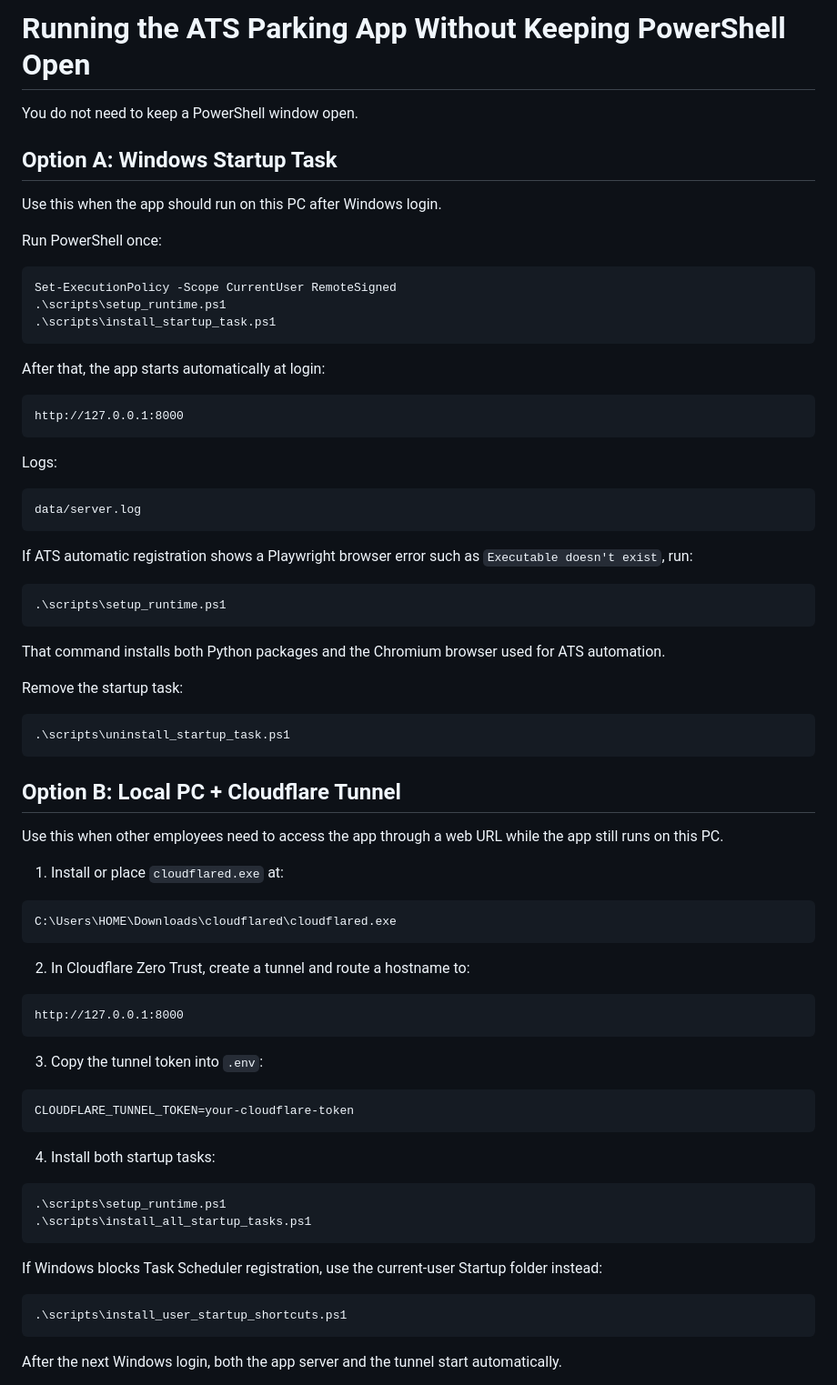
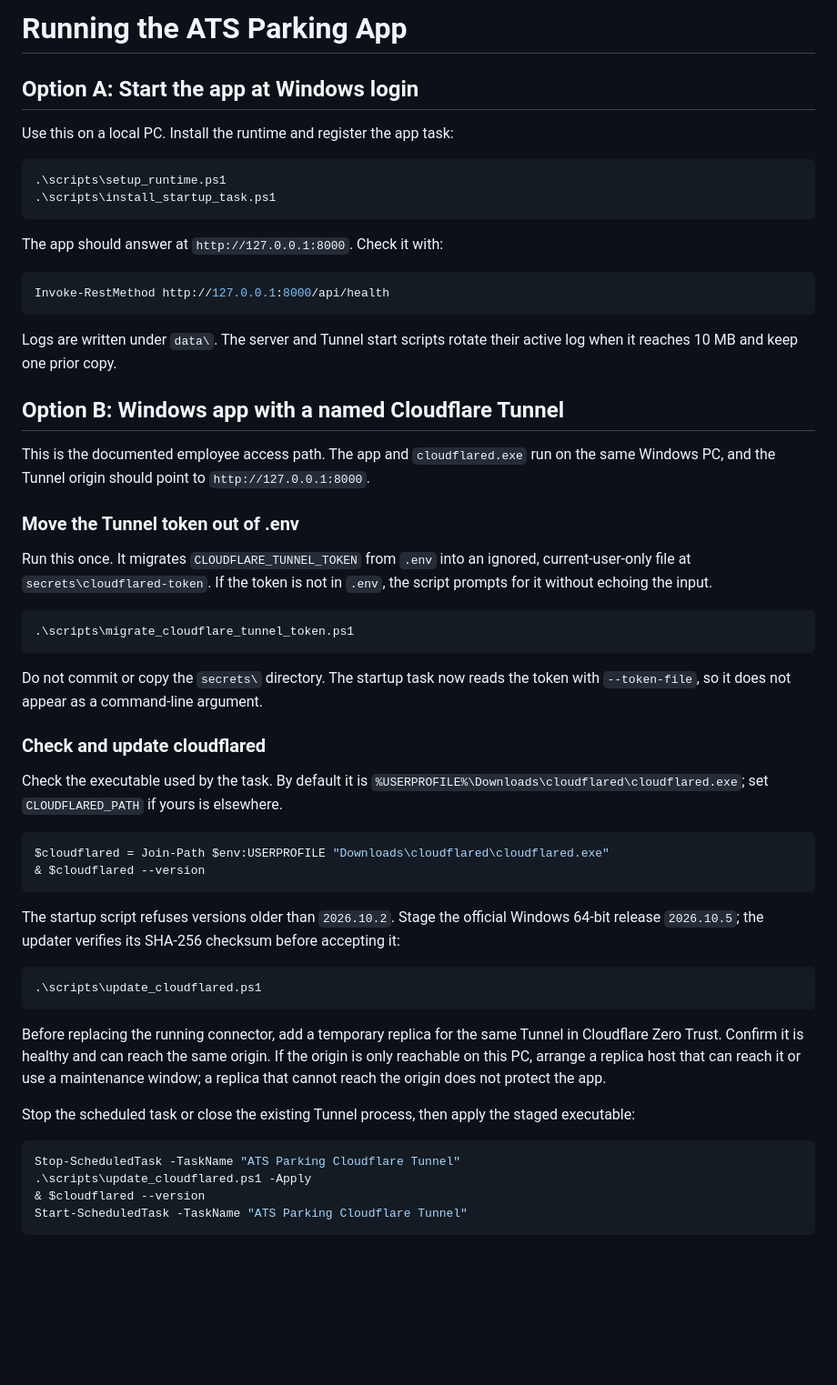
Before and after one commit to Dickey10/01_MINUS_Track_Parking-Lot-Discount_ver.2, a Markdown page: SERVICE_GUIDE.md, the part around one of its changes. Shown at 91% size. GitHub-like rendering; blank space fills up the shorter version.

Commit message:
Document secure Tunnel upgrade and operations

````diff
--- a/SERVICE_GUIDE.md
+++ b/SERVICE_GUIDE.md
@@ -1,84 +1,59 @@
-# Running the ATS Parking App Without Keeping PowerShell Open
+# Running the ATS Parking App
 
-You do not need to keep a PowerShell window open.
+## Option A: Start the app at Windows login
 
-## Option A: Windows Startup Task
-
-Use this when the app should run on this PC after Windows login.
-
-Run PowerShell once:
+Use this on a local PC. Install the runtime and register the app task:
 
 ```powershell
-Set-ExecutionPolicy -Scope CurrentUser RemoteSigned
 .\scripts\setup_runtime.ps1
 .\scripts\install_startup_task.ps1
 ```
 
-After that, the app starts automatically at login:
+The app should answer at `http://127.0.0.1:8000`. Check it with:
 
-```text
-http://127.0.0.1:8000
+```powershell
+Invoke-RestMethod http://127.0.0.1:8000/api/health
 ```
 
-Logs:
+Logs are written under `data\`. The server and Tunnel start scripts rotate their active log when it reaches 10 MB and keep one prior copy.
 
-```text
-data/server.log
+## Option B: Windows app with a named Cloudflare Tunnel
+
+This is the documented employee access path. The app and `cloudflared.exe` run on the same Windows PC, and the Tunnel origin should point to `http://127.0.0.1:8000`.
+
+### Move the Tunnel token out of .env
+
+Run this once. It migrates `CLOUDFLARE_TUNNEL_TOKEN` from `.env` into an ignored, current-user-only file at `secrets\cloudflared-token`. If the token is not in `.env`, the script prompts for it without echoing the input.
+
+```powershell
+.\scripts\migrate_cloudflare_tunnel_token.ps1
 ```
 
-If ATS automatic registration shows a Playwright browser error such as
-`Executable doesn't exist`, run:
+Do not commit or copy the `secrets\` directory. The startup task now reads the token with `--token-file`, so it does not appear as a command-line argument.
+
+### Check and update cloudflared
+
+Check the executable used by the task. By default it is `%USERPROFILE%\Downloads\cloudflared\cloudflared.exe`; set `CLOUDFLARED_PATH` if yours is elsewhere.
 
 ```powershell
-.\scripts\setup_runtime.ps1
+$cloudflared = Join-Path $env:USERPROFILE "Downloads\cloudflared\cloudflared.exe"
+& $cloudflared --version
 ```
 
-That command installs both Python packages and the Chromium browser used for ATS
-automation.
-
-Remove the startup task:
+The startup script refuses versions older than `2026.10.2`. Stage the official Windows 64-bit release `2026.10.5`; the updater verifies its SHA-256 checksum before accepting it:
 
 ```powershell
-.\scripts\uninstall_startup_task.ps1
+.\scripts\update_cloudflared.ps1
 ```
 
-## Option B: Local PC + Cloudflare Tunnel
+Before replacing the running connector, add a temporary replica for the same Tunnel in Cloudflare Zero Trust. Confirm it is healthy and can reach the same origin. If the origin is only reachable on this PC, arrange a replica host that can reach it or use a maintenance window; a replica that cannot reach the origin does not protect the app.
 
-Use this when other employees need to access the app through a web URL while the
-app still runs on this PC.
+Stop the scheduled task or close the existing Tunnel process, then apply the staged executable:
 
-1. Install or place `cloudflared.exe` at:
-
-```text
-C:\Users\HOME\Downloads\cloudflared\cloudflared.exe
+```powershell
+Stop-ScheduledTask -TaskName "ATS Parking Cloudflare Tunnel"
+.\scripts\update_cloudflared.ps1 -Apply
+& $cloudflared --version
+Start-ScheduledTask -TaskName "ATS Parking Cloudflare Tunnel"
 ```
 
-2. In Cloudflare Zero Trust, create a tunnel and route a hostname to:
-
-```text
-http://127.0.0.1:8000
-```
-
-3. Copy the tunnel token into `.env`:
-
-```text
-CLOUDFLARE_TUNNEL_TOKEN=your-cloudflare-token
-```
-
-4. Install both startup tasks:
-
-```powershell
-.\scripts\setup_runtime.ps1
-.\scripts\install_all_startup_tasks.ps1
-```
-
-If Windows blocks Task Scheduler registration, use the current-user Startup
-folder instead:
-
-```powershell
-.\scripts\install_user_startup_shortcuts.ps1
-```
-
-After the next Windows login, both the app server and the tunnel start
-automatically.
-
````
Also changed, not shown: other parts of SERVICE_GUIDE.md (+48 -91 lines).
